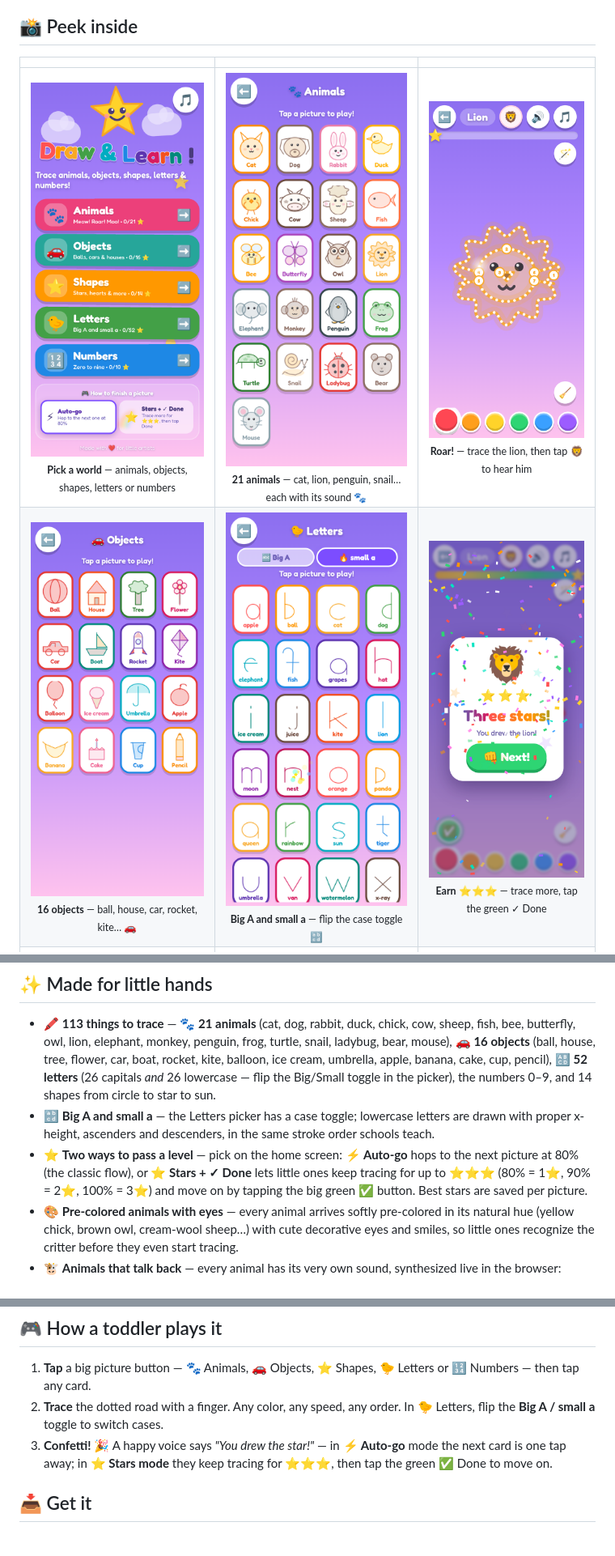
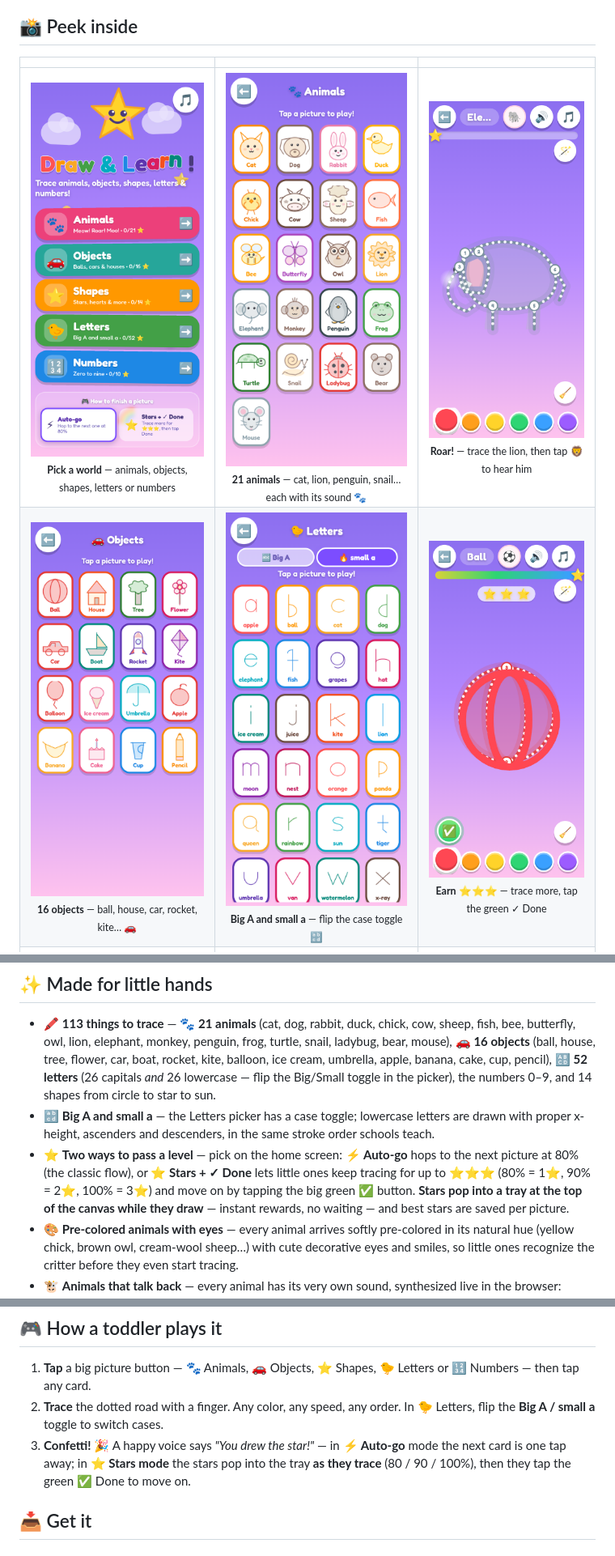
Before and after one commit to touhidsiddiqueeraj-bit/drawinggame, a Markdown page: README.md, 3 parts joined by grey strips. Shown at 81% size. Drawn GitHub-style; pictures changed too: docs/screenshots/draw-animal.png, docs/screenshots/home.png, docs/screenshots/picker-letters.png.

Commit message:
v1.2.1: redesign turtle/snail/elephant/banana/car, fix lowercase e f g p q y, thumbnail clipping fix, stars pop while drawing, cleaner home

```diff
--- a/README.md
+++ b/README.md
@@ -32,7 +32,7 @@
 
 - 🖍️ **113 things to trace** — 🐾 **21 animals** (cat, dog, rabbit, duck, chick, cow, sheep, fish, bee, butterfly, owl, lion, elephant, monkey, penguin, frog, turtle, snail, ladybug, bear, mouse), 🚗 **16 objects** (ball, house, tree, flower, car, boat, rocket, kite, balloon, ice cream, umbrella, apple, banana, cake, cup, pencil), 🔠 **52 letters** (26 capitals *and* 26 lowercase — flip the Big/Small toggle in the picker), the numbers 0–9, and 14 shapes from circle to star to sun.
 - 🔡 **Big A and small a** — the Letters picker has a case toggle; lowercase letters are drawn with proper x-height, ascenders and descenders, in the same stroke order schools teach.
-- ⭐ **Two ways to pass a level** — pick on the home screen: **⚡ Auto-go** hops to the next picture at 80% (the classic flow), or **⭐ Stars + ✓ Done** lets little ones keep tracing for up to ⭐⭐⭐ (80% = 1⭐, 90% = 2⭐, 100% = 3⭐) and move on by tapping the big green ✅ button. Best stars are saved per picture.
+- ⭐ **Two ways to pass a level** — pick on the home screen: **⚡ Auto-go** hops to the next picture at 80% (the classic flow), or **⭐ Stars + ✓ Done** lets little ones keep tracing for up to ⭐⭐⭐ (80% = 1⭐, 90% = 2⭐, 100% = 3⭐) and move on by tapping the big green ✅ button. **Stars pop into a tray at the top of the canvas while they draw** — instant rewards, no waiting — and best stars are saved per picture.
 - 🎨 **Pre-colored animals with eyes** — every animal arrives softly pre-colored in its natural hue (yellow chick, brown owl, cream-wool sheep…) with cute decorative eyes and smiles, so little ones recognize the critter before they even start tracing.
 - 🐮 **Animals that talk back** — every animal has its very own sound, synthesized live in the browser: meow, woof, moo, roar, trumpet, ribbit, squeak… It plays when the card opens, when they tap the animal button, and when they win. Objects get in on it too — vroom, toot, pop, splat! 🚗🎈
 - 🌈 **A fat rainbow crayon** — 11 bright colors that *speak their own name* when picked, plus a rainbow brush that cycles hues as they draw.
@@ -47,7 +47,7 @@
 
 1. **Tap** a big picture button — 🐾 Animals, 🚗 Objects, ⭐ Shapes, 🐤 Letters or 🔢 Numbers — then tap any card.
 2. **Trace** the dotted road with a finger. Any color, any speed, any order. In 🐤 Letters, flip the **Big A / small a** toggle to switch cases.
-3. **Confetti!** 🎉 A happy voice says *"You drew the star!"* — in **⚡ Auto-go** mode the next card is one tap away; in **⭐ Stars mode** they keep tracing for ⭐⭐⭐, then tap the green ✅ Done to move on.
+3. **Confetti!** 🎉 A happy voice says *"You drew the star!"* — in **⚡ Auto-go** mode the next card is one tap away; in **⭐ Stars mode** the stars pop into the tray **as they trace** (80 / 90 / 100%), then they tap the green ✅ Done to move on.
 
 ## 📥 Get it
 
```
Also changed, not shown: other parts of README.md (+3 -0 lines), 8 other files.
